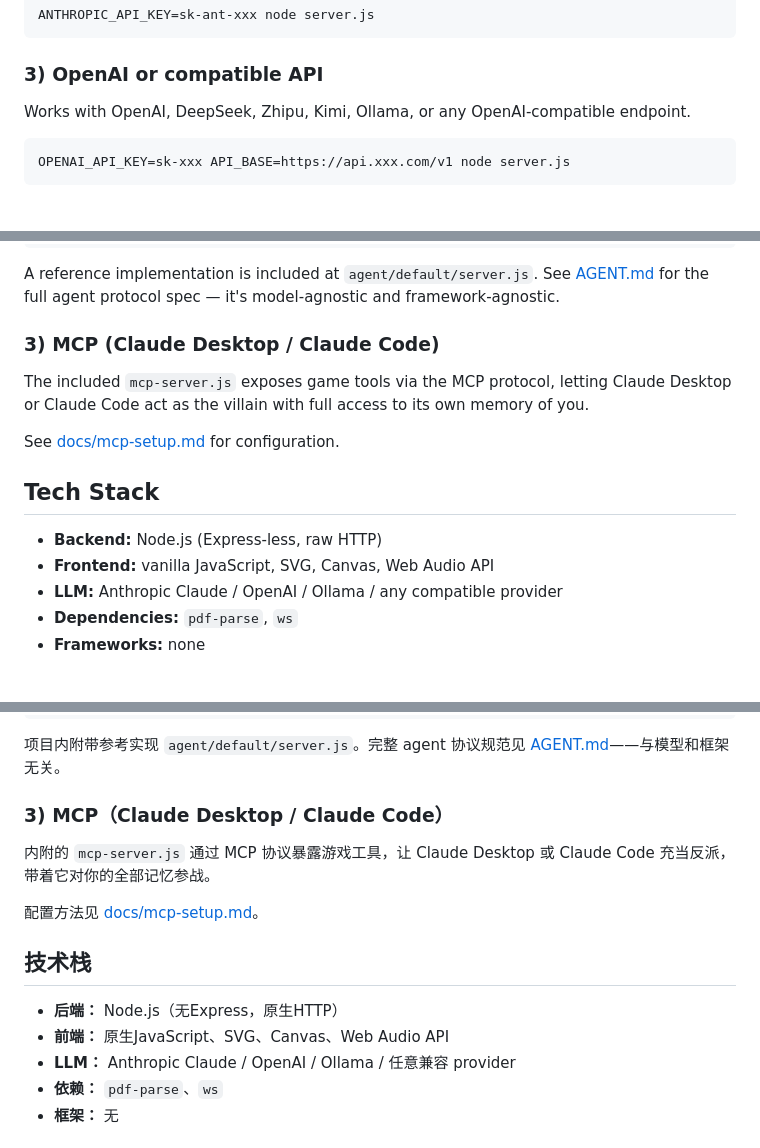
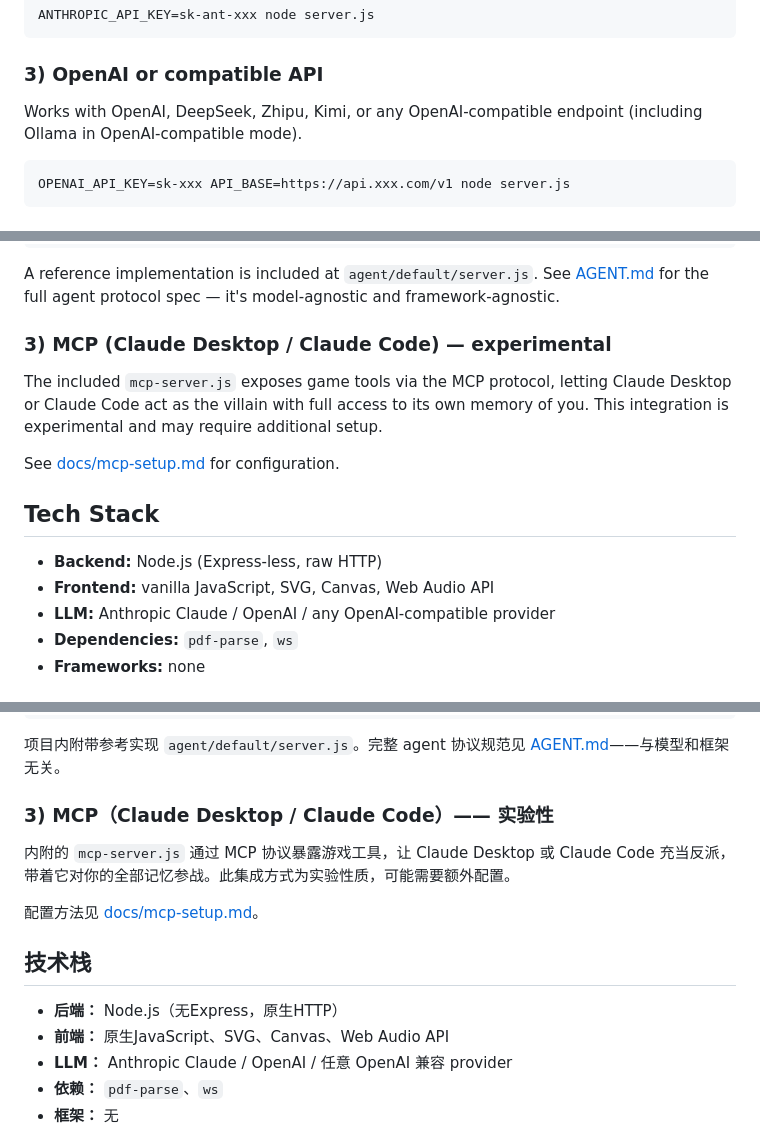
Before and after one commit to TatsuKo-Tsukimi/ai-maze, a Markdown page: README.md, 3 parts joined by grey strips. Rendered like a GitHub page.

Commit message:
docs: fix README claims not backed by code
Remove "quality feedback loop" (judge has no self-assessment logic).
Mark MCP integration as experimental (protocol implemented but missing
backend routes). Downgrade Ollama from first-class to OpenAI-compatible
footnote (no native Ollama support in provider.js).

Co-Authored-By: Claude Opus 4.6 <noreply@anthropic.com>

````diff
--- a/README.md
+++ b/README.md
@@ -48,7 +48,7 @@ ANTHROPIC_API_KEY=sk-ant-xxx node server.js
 
 ### 3) OpenAI or compatible API
 
-Works with OpenAI, DeepSeek, Zhipu, Kimi, Ollama, or any OpenAI-compatible endpoint.
+Works with OpenAI, DeepSeek, Zhipu, Kimi, or any OpenAI-compatible endpoint (including Ollama in OpenAI-compatible mode).
 
 ```bash
 OPENAI_API_KEY=sk-xxx API_BASE=https://api.xxx.com/v1 node server.js
@@ -112,9 +111,9 @@ AGENT_URL=http://localhost:4000 node server.js
 
 A reference implementation is included at `agent/default/server.js`. See [AGENT.md](AGENT.md) for the full agent protocol spec — it's model-agnostic and framework-agnostic.
 
-### 3) MCP (Claude Desktop / Claude Code)
+### 3) MCP (Claude Desktop / Claude Code) — experimental
 
-The included `mcp-server.js` exposes game tools via the MCP protocol, letting Claude Desktop or Claude Code act as the villain with full access to its own memory of you.
+The included `mcp-server.js` exposes game tools via the MCP protocol, letting Claude Desktop or Claude Code act as the villain with full access to its own memory of you. This integration is experimental and may require additional setup.
 
 See [docs/mcp-setup.md](docs/mcp-setup.md) for configuration.
 
@@ -122,7 +121,7 @@ See [docs/mcp-setup.md](docs/mcp-setup.md) for configuration.
 
 - **Backend:** Node.js (Express-less, raw HTTP)
 - **Frontend:** vanilla JavaScript, SVG, Canvas, Web Audio API
-- **LLM:** Anthropic Claude / OpenAI / Ollama / any compatible provider
+- **LLM:** Anthropic Claude / OpenAI / any OpenAI-compatible provider
 - **Dependencies:** `pdf-parse`, `ws`
 - **Frameworks:** none
 
@@ -308,9 +306,9 @@ AGENT_URL=http://localhost:4000 node server.js
 
 项目内附带参考实现 `agent/default/server.js`。完整 agent 协议规范见 [AGENT.md](AGENT.md)——与模型和框架无关。
 
-### 3) MCP（Claude Desktop / Claude Code）
+### 3) MCP（Claude Desktop / Claude Code）—— 实验性
 
-内附的 `mcp-server.js` 通过 MCP 协议暴露游戏工具，让 Claude Desktop 或 Claude Code 充当反派，带着它对你的全部记忆参战。
+内附的 `mcp-server.js` 通过 MCP 协议暴露游戏工具，让 Claude Desktop 或 Claude Code 充当反派，带着它对你的全部记忆参战。此集成方式为实验性质，可能需要额外配置。
 
 配置方法见 [docs/mcp-setup.md](docs/mcp-setup.md)。
 
@@ -318,7 +316,7 @@ AGENT_URL=http://localhost:4000 node server.js
 
 - **后端：** Node.js（无Express，原生HTTP）
 - **前端：** 原生JavaScript、SVG、Canvas、Web Audio API
-- **LLM：** Anthropic Claude / OpenAI / Ollama / 任意兼容 provider
+- **LLM：** Anthropic Claude / OpenAI / 任意 OpenAI 兼容 provider
 - **依赖：** `pdf-parse`、`ws`
 - **框架：** 无
 
````
Also changed, not shown: other parts of README.md (+1 -3 lines).
